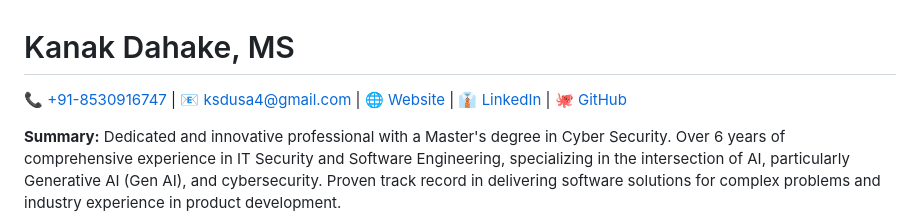
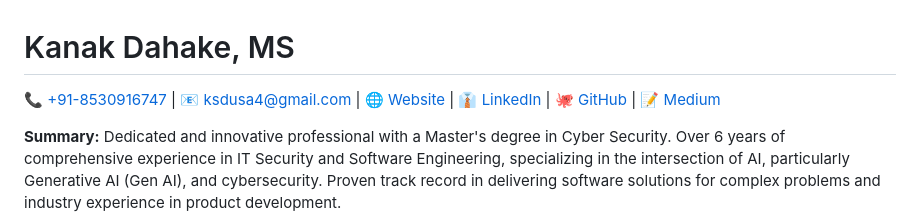
Before and after one commit to Kanakjr/StreamlitResumeGenius, a Markdown page: app/resume_md/main.md, the part around the change. Drawn GitHub-style.

Commit message:
Add Medium link to resume

```diff
--- a/app/resume_md/main.md
+++ b/app/resume_md/main.md
@@ -1,7 +1,7 @@
 # Kanak Dahake, MS
 
 📞 [+91-8530916747](tel:8530916747) | 📧 ksdusa4@gmail.com |
-🌐 [Website](https://kanakjr.in) | 👔 [LinkedIn](https://www.linkedin.com/in/kanak-dahake) | 🐙 [GitHub](https://github.com/Kanakjr)
+🌐 [Website](https://kanakjr.in) | 👔 [LinkedIn](https://www.linkedin.com/in/kanak-dahake) | 🐙 [GitHub](https://github.com/Kanakjr) | 📝 [Medium](https://kanakjr.medium.com/)
 
 **Summary:** Dedicated and innovative professional with a Master's degree in Cyber Security. Over 6 years of comprehensive experience in IT Security and Software Engineering, specializing in the intersection of AI, particularly Generative AI (Gen AI), and cybersecurity. Proven track record in delivering software solutions for complex problems and industry experience in product development.
 
```
